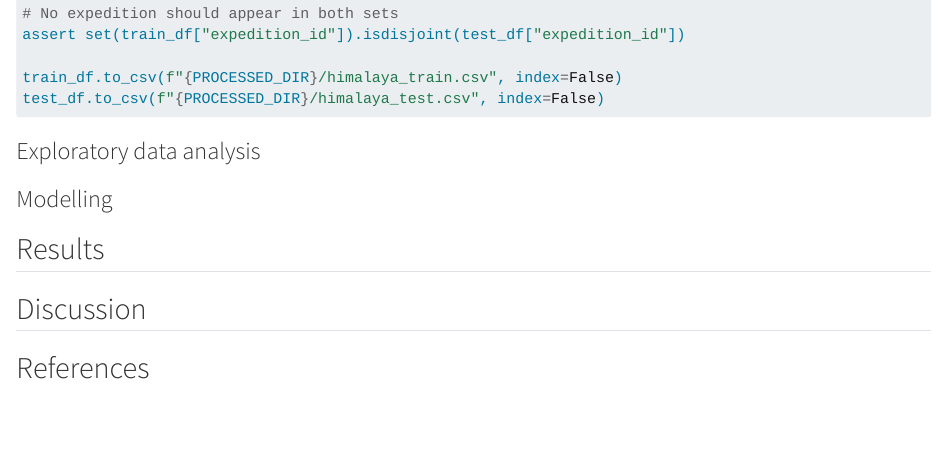
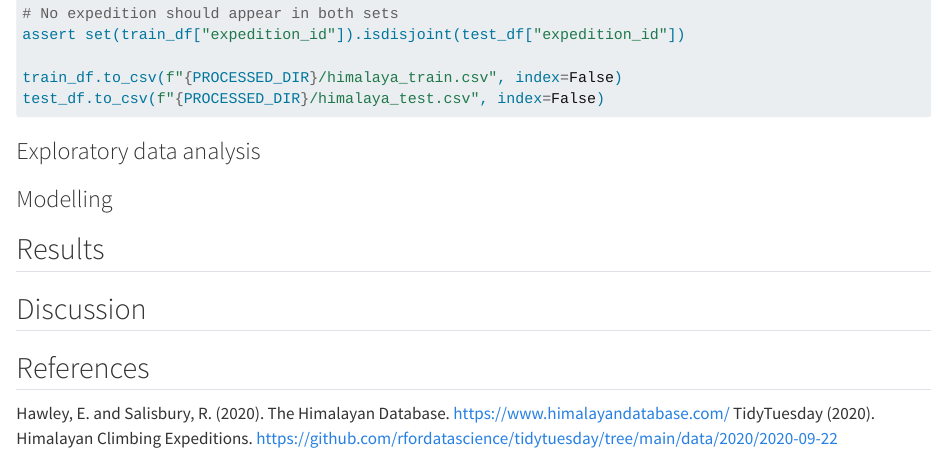
Before and after one commit to UBC-MDS-2026-27/DSCI-522-Group4, a Quarto document (analysis/himalayan-summit-prediction.qmd): the page in a window 1100 px wide, from 2300 px down. Rendered offline with R 4.5, knitr and Pandoc in place of Quarto, with nearby package versions; the code chunks are not run, so their results and figures are left out.

```diff
--- a/analysis/himalayan-summit-prediction.qmd
+++ b/analysis/himalayan-summit-prediction.qmd
@@ -108,3 +108,5 @@
 ## Discussion
 
 ## References
+Hawley, E. and Salisbury, R. (2020). The Himalayan Database. https://www.himalayandatabase.com/
+TidyTuesday (2020). Himalayan Climbing Expeditions. https://github.com/rfordatascience/tidytuesday/tree/main/data/2020/2020-09-22
```
